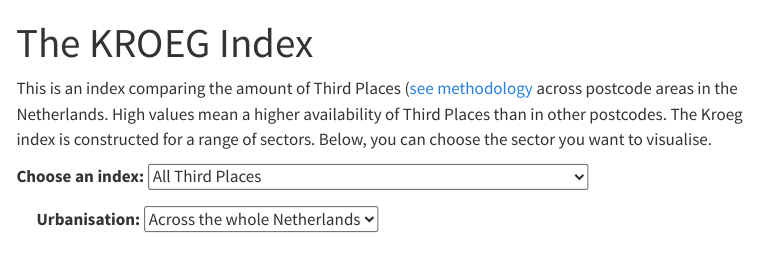
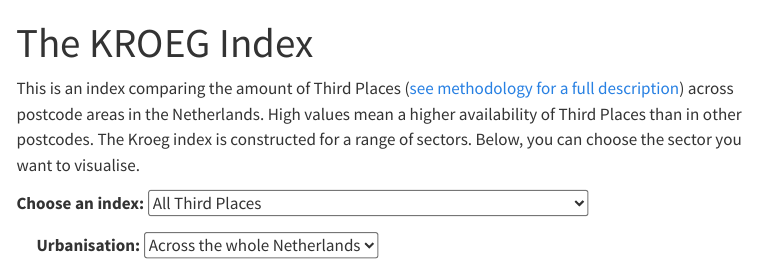
Before and after one commit to TillHovestadt/kroeg.github.io, a Quarto document (index.qmd): the page in a window 1100 px wide, from its top. Rendered offline with R 4.5, knitr and Pandoc in place of Quarto, with nearby package versions; menus at the side of the page are left out.

Commit message:
changed methods description

```diff
--- a/index.qmd
+++ b/index.qmd
@@ -3,7 +3,7 @@ title: "The KROEG Index"
 format: html
 ---
 
-This is an index comparing the amount of Third Places ([see methodology](./methodology.html) across postcode areas in the Netherlands. High values mean a higher availability of Third Places than in other postcodes. The Kroeg index is constructed for a range of sectors. Below, you can choose the sector you want to visualise.
+This is an index comparing the amount of Third Places ([see methodology for a full description](./methodology.html)) across postcode areas in the Netherlands. High values mean a higher availability of Third Places than in other postcodes. The Kroeg index is constructed for a range of sectors. Below, you can choose the sector you want to visualise.
 
 <label for="sector-select">Choose an index:</label>
 <select id="sector-select">
```
Also changed, not shown: docs/data/KROEG_index.csv (added), docs/data/sbi_sector_classification_codebook.csv (added), docs/search.json (added), 27 other files.
